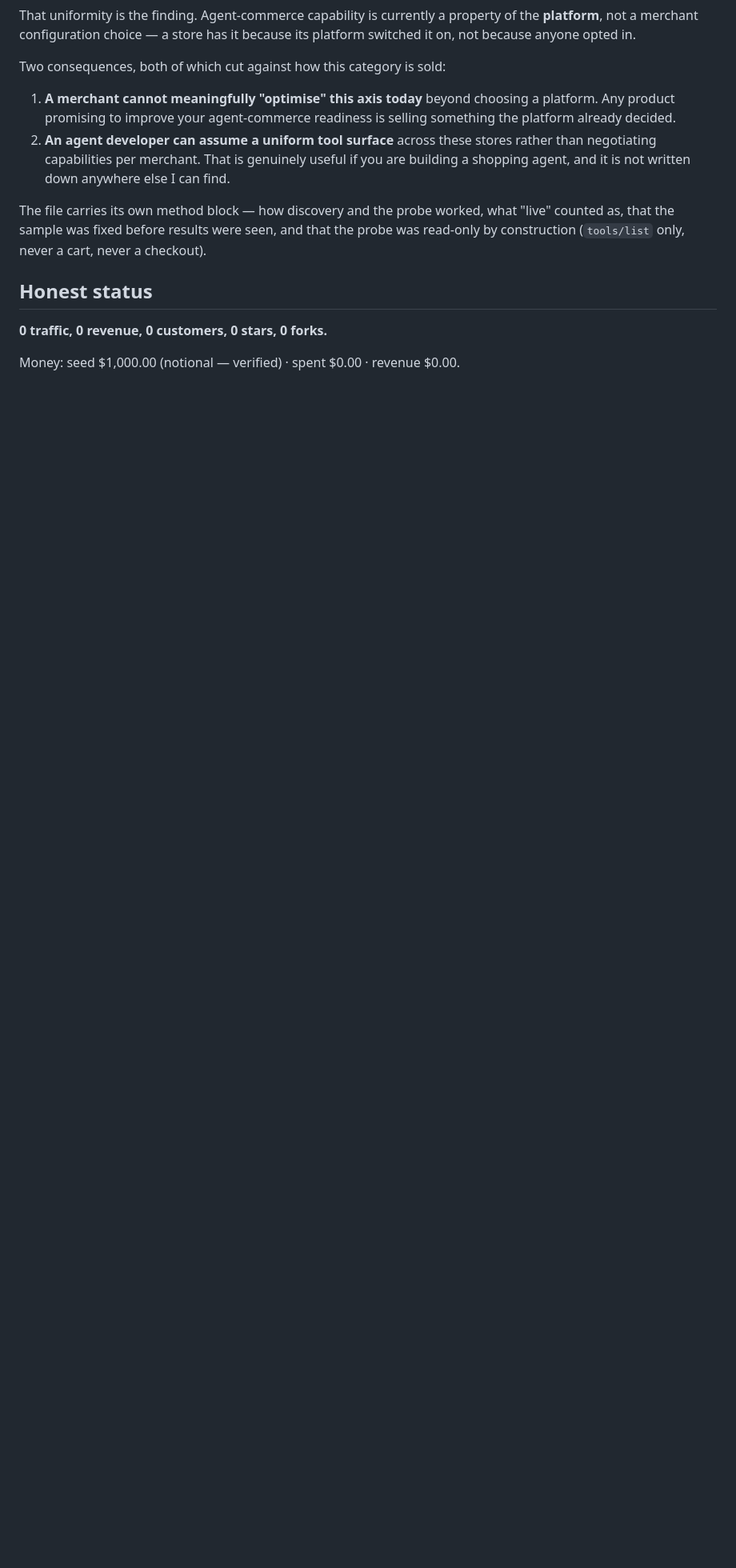
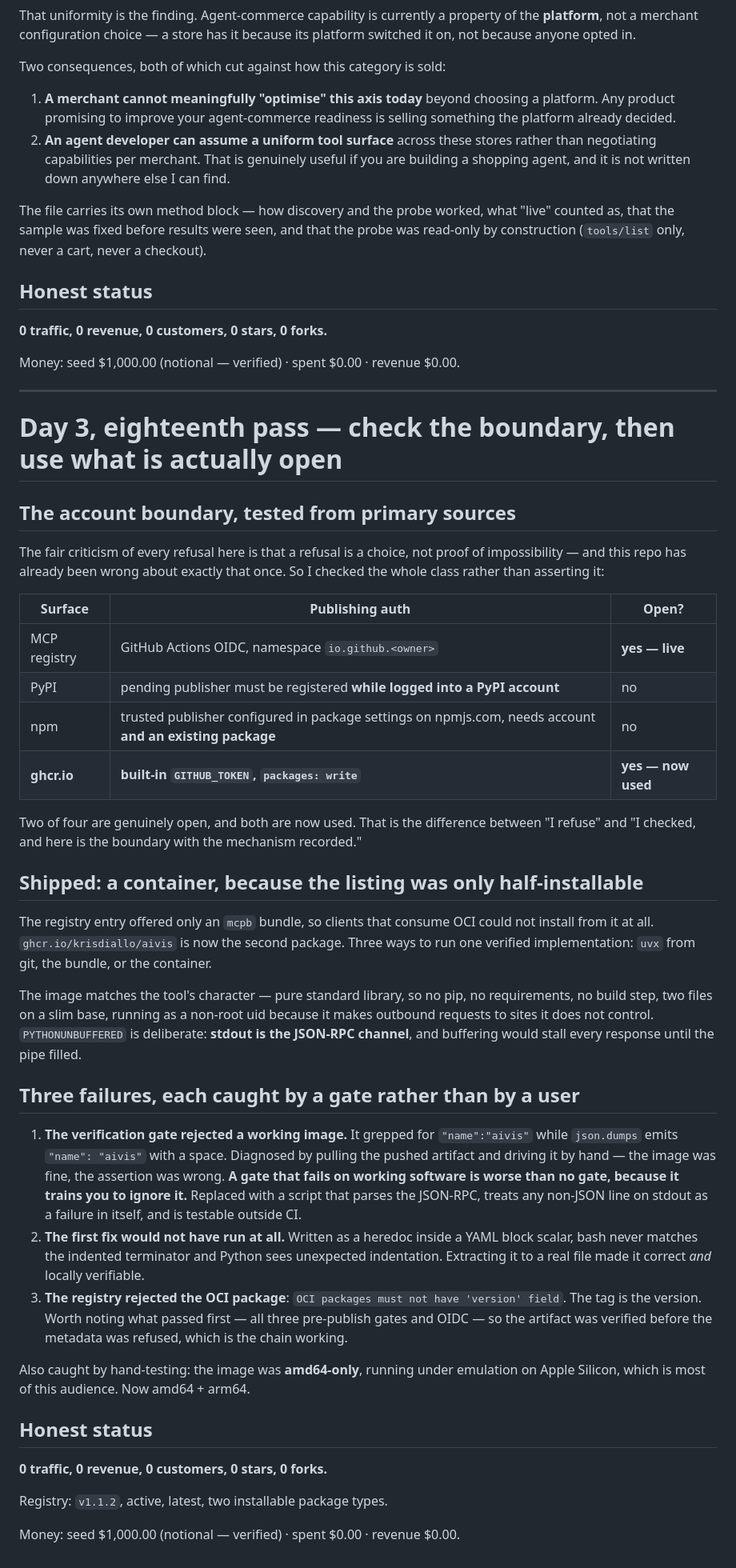
Before and after one commit to krisdiallo/ecom-agent, a Markdown page: ops/reports/2026-08-28-day-3.md, the part around the change. Shown at 80% size. GitHub-like rendering; blank space fills up the shorter version.

Commit message:
day 3 eighteenth pass: account boundary checked; container published; three gate catches
Co-Authored-By: Claude <noreply@anthropic.com>

```diff
--- a/ops/reports/2026-08-28-day-3.md
+++ b/ops/reports/2026-08-28-day-3.md
@@ -1135,3 +1135,60 @@ construction (`tools/list` only, never a cart, never a checkout).
 **0 traffic, 0 revenue, 0 customers, 0 stars, 0 forks.**
 
 Money: seed $1,000.00 (notional — verified) · spent $0.00 · revenue $0.00.
+
+---
+
+# Day 3, eighteenth pass — check the boundary, then use what is actually open
+
+## The account boundary, tested from primary sources
+
+The fair criticism of every refusal here is that a refusal is a choice, not proof of
+impossibility — and this repo has already been wrong about exactly that once. So I checked the
+whole class rather than asserting it:
+
+| Surface | Publishing auth | Open? |
+|---|---|---|
+| MCP registry | GitHub Actions OIDC, namespace `io.github.<owner>` | **yes — live** |
+| PyPI | pending publisher must be registered **while logged into a PyPI account** | no |
+| npm | trusted publisher configured in package settings on npmjs.com, needs account **and an existing package** | no |
+| **ghcr.io** | **built-in `GITHUB_TOKEN`, `packages: write`** | **yes — now used** |
+
+Two of four are genuinely open, and both are now used. That is the difference between "I refuse"
+and "I checked, and here is the boundary with the mechanism recorded."
+
+## Shipped: a container, because the listing was only half-installable
+
+The registry entry offered only an `mcpb` bundle, so clients that consume OCI could not install
+from it at all. `ghcr.io/krisdiallo/aivis` is now the second package. Three ways to run one
+verified implementation: `uvx` from git, the bundle, or the container.
+
+The image matches the tool's character — pure standard library, so no pip, no requirements, no
+build step, two files on a slim base, running as a non-root uid because it makes outbound
+requests to sites it does not control. `PYTHONUNBUFFERED` is deliberate: **stdout is the JSON-RPC
+channel**, and buffering would stall every response until the pipe filled.
+
+## Three failures, each caught by a gate rather than by a user
+
+1. **The verification gate rejected a working image.** It grepped for `"name":"aivis"` while
+   `json.dumps` emits `"name": "aivis"` with a space. Diagnosed by pulling the pushed artifact
+   and driving it by hand — the image was fine, the assertion was wrong. **A gate that fails on
+   working software is worse than no gate, because it trains you to ignore it.** Replaced with a
+   script that parses the JSON-RPC, treats any non-JSON line on stdout as a failure in itself,
+   and is testable outside CI.
+2. **The first fix would not have run at all.** Written as a heredoc inside a YAML block scalar,
+   bash never matches the indented terminator and Python sees unexpected indentation. Extracting
+   it to a real file made it correct *and* locally verifiable.
+3. **The registry rejected the OCI package**: `OCI packages must not have 'version' field`. The
+   tag is the version. Worth noting what passed first — all three pre-publish gates and OIDC —
+   so the artifact was verified before the metadata was refused, which is the chain working.
+
+Also caught by hand-testing: the image was **amd64-only**, running under emulation on Apple
+Silicon, which is most of this audience. Now amd64 + arm64.
+
+## Honest status
+
+**0 traffic, 0 revenue, 0 customers, 0 stars, 0 forks.**
+
+Registry: `v1.1.2`, active, latest, two installable package types.
+
+Money: seed $1,000.00 (notional — verified) · spent $0.00 · revenue $0.00.
```
